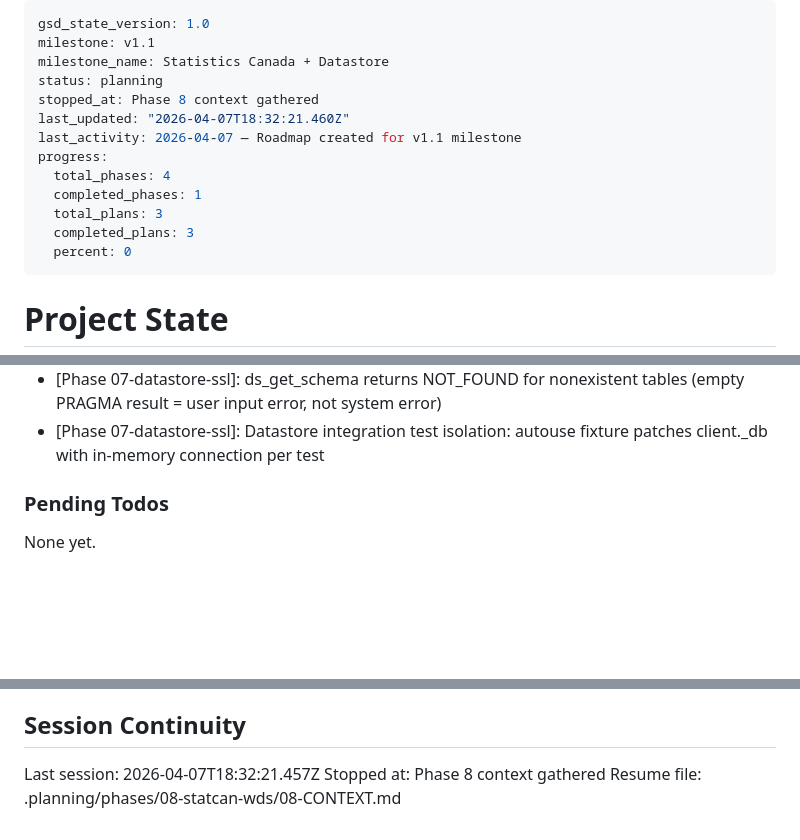
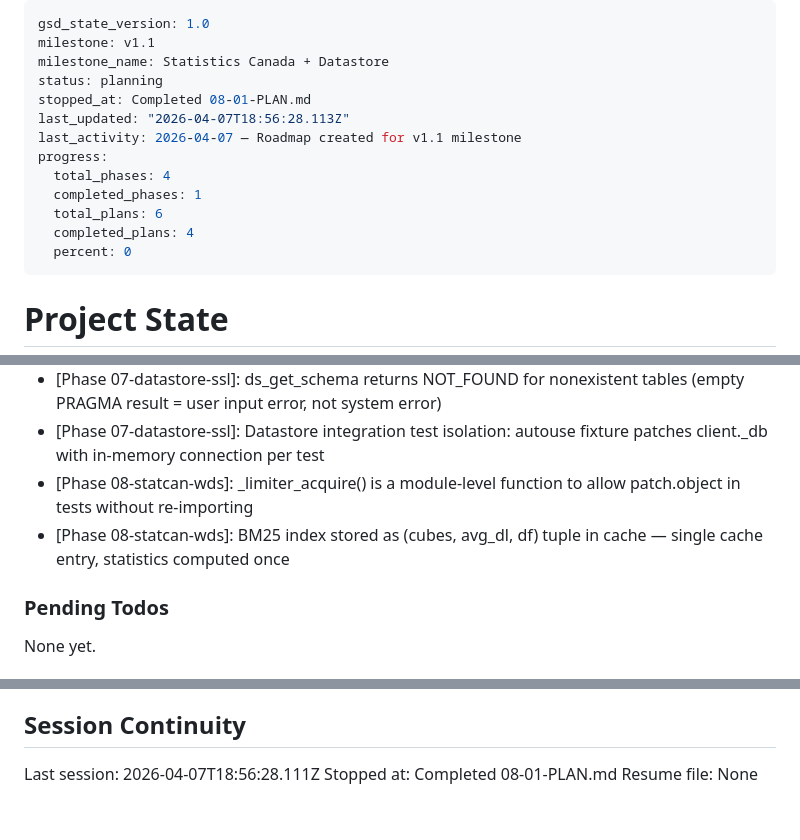
Before and after one commit to ReyemTech/mcp-canada, a Markdown page: .planning/STATE.md, 3 parts joined by grey strips. Rendered like a GitHub page; blank space fills up the shorter version.

```diff
--- a/.planning/STATE.md
+++ b/.planning/STATE.md
@@ -3,14 +3,14 @@ gsd_state_version: 1.0
 milestone: v1.1
 milestone_name: Statistics Canada + Datastore
 status: planning
-stopped_at: Phase 8 context gathered
-last_updated: "2026-04-07T18:32:21.460Z"
+stopped_at: Completed 08-01-PLAN.md
+last_updated: "2026-04-07T18:56:28.113Z"
 last_activity: 2026-04-07 — Roadmap created for v1.1 milestone
 progress:
   total_phases: 4
   completed_phases: 1
-  total_plans: 3
-  completed_plans: 3
+  total_plans: 6
+  completed_plans: 4
   percent: 0
 ---
 
@@ -71,6 +72,8 @@ Recent decisions affecting current work:
 - [Phase 07-datastore-ssl]: Keywords in tool docstrings must be on a single line — multi-line Keywords wrap causes test_quality.py parser to undercount
 - [Phase 07-datastore-ssl]: ds_get_schema returns NOT_FOUND for nonexistent tables (empty PRAGMA result = user input error, not system error)
 - [Phase 07-datastore-ssl]: Datastore integration test isolation: autouse fixture patches client._db with in-memory connection per test
+- [Phase 08-statcan-wds]: _limiter_acquire() is a module-level function to allow patch.object in tests without re-importing
+- [Phase 08-statcan-wds]: BM25 index stored as (cubes, avg_dl, df) tuple in cache — single cache entry, statistics computed once
 
 ### Pending Todos
 
@@ -84,6 +87,6 @@ None yet.
 
 ## Session Continuity
 
-Last session: 2026-04-07T18:32:21.457Z
-Stopped at: Phase 8 context gathered
-Resume file: .planning/phases/08-statcan-wds/08-CONTEXT.md
+Last session: 2026-04-07T18:56:28.111Z
+Stopped at: Completed 08-01-PLAN.md
+Resume file: None
```
Also changed, not shown: other parts of .planning/STATE.md (+1 -0 lines), .planning/REQUIREMENTS.md (+10 -10 lines), 1 other file.
